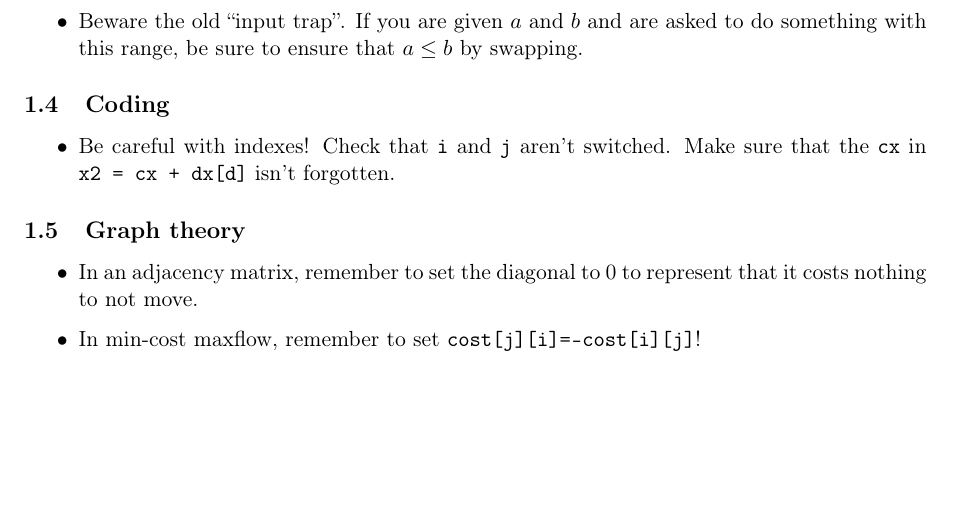
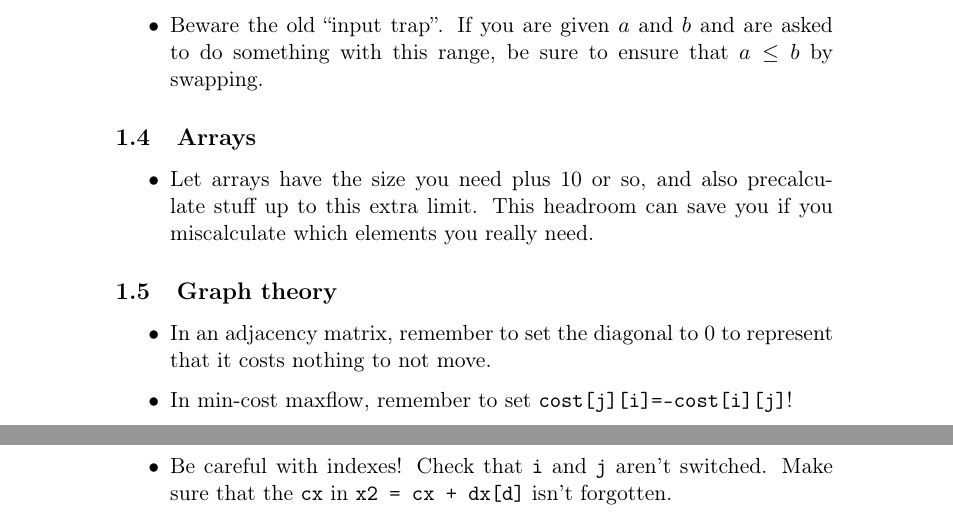
Before and after one commit to stubbscroll/TCR, a LaTeX document (ALGO-LATEX/error.tex): part of page 1 of 3 before the commit and two parts of pages 1 and 2 of 4 after it, the two joined at a grey line, cut so that both start at the same text, the shorter picture padded with empty space. Compiled offline with pdfLaTeX; the source files are stored in an older character set and shown here as Unicode.

Commit message:
added more stuff to beware of

```diff
--- a/ALGO-LATEX/error.tex
+++ b/ALGO-LATEX/error.tex
@@ -6,7 +6,6 @@
 \usepackage{enumerate}			% fancy enumerering
 \usepackage{graphicx,textcomp,varioref}
 \usepackage{cancel}					% kanseller ledd i math mode
-\usepackage{fullpage}
 
 \author{Ruben Spaans}
 \title{Algorithm}
@@ -39,11 +38,12 @@
 	\item Beware the old ``input trap''. If you are given $a$ and $b$ and are asked to do something with this range, be sure to ensure that $a\leq b$ by swapping.
 \end{itemize}
 
-\subsection{Coding}
+\subsection{Arrays}
 
 \begin{itemize}
-	\item Be careful with indexes! Check that \texttt{i} and \texttt{j} aren't switched. Make sure that the \texttt{cx} in \texttt{x2~=~cx~+~dx[d]} isn't forgotten.
+	\item Let arrays have the size you need plus 10 or so, and also precalculate stuff up to this extra limit. This headroom can save you if you miscalculate which elements you really need.
 \end{itemize}
+
 
 \subsection{Graph theory}
 
@@ -71,6 +71,7 @@
 \subsection{Debugging}
 
 \begin{itemize}
+	\item Be careful with indexes! Check that \texttt{i} and \texttt{j} aren't switched. Make sure that the \texttt{cx} in \texttt{x2~=~cx~+~dx[d]} isn't forgotten.
 	\item If the end result is a \texttt{long long}, be sure to let the intermediate variables be \texttt{long long} as well. \texttt{int} multiplication overflow is an extremely common mistake.
 	\item Please select easy-to-implement solutions with few/no special cases to consider (as long as they will be fast enough to pass).
 	\item Getting different results on the same test case? Is the answer to the first test case correct, while the rest is nonsense? Remember to clean up variables between test cases!
```
Also changed, not shown: ALGO-LATEX/formula.tex (+2 -0 lines), ALGO-LATEX/error.tex (2 more changed lines).
